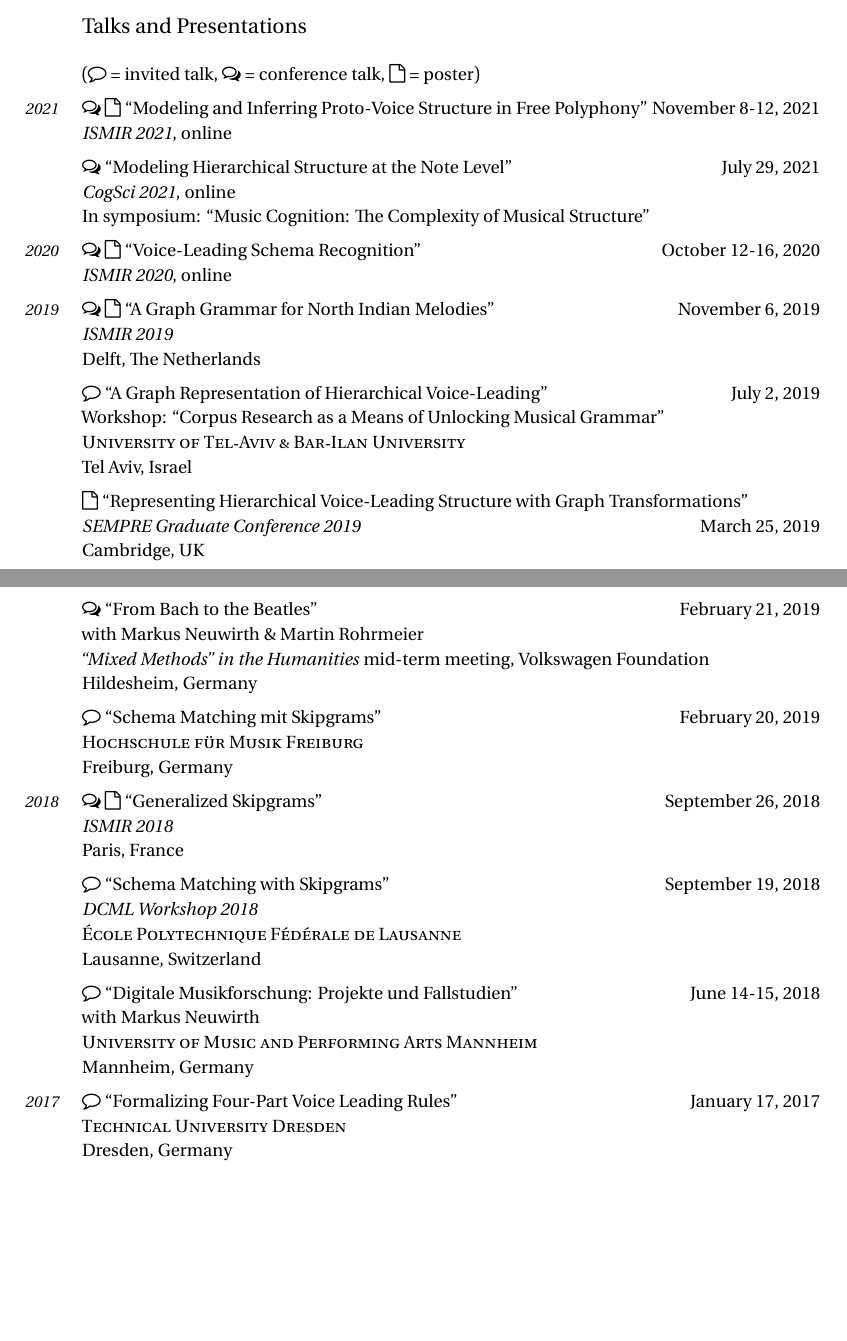
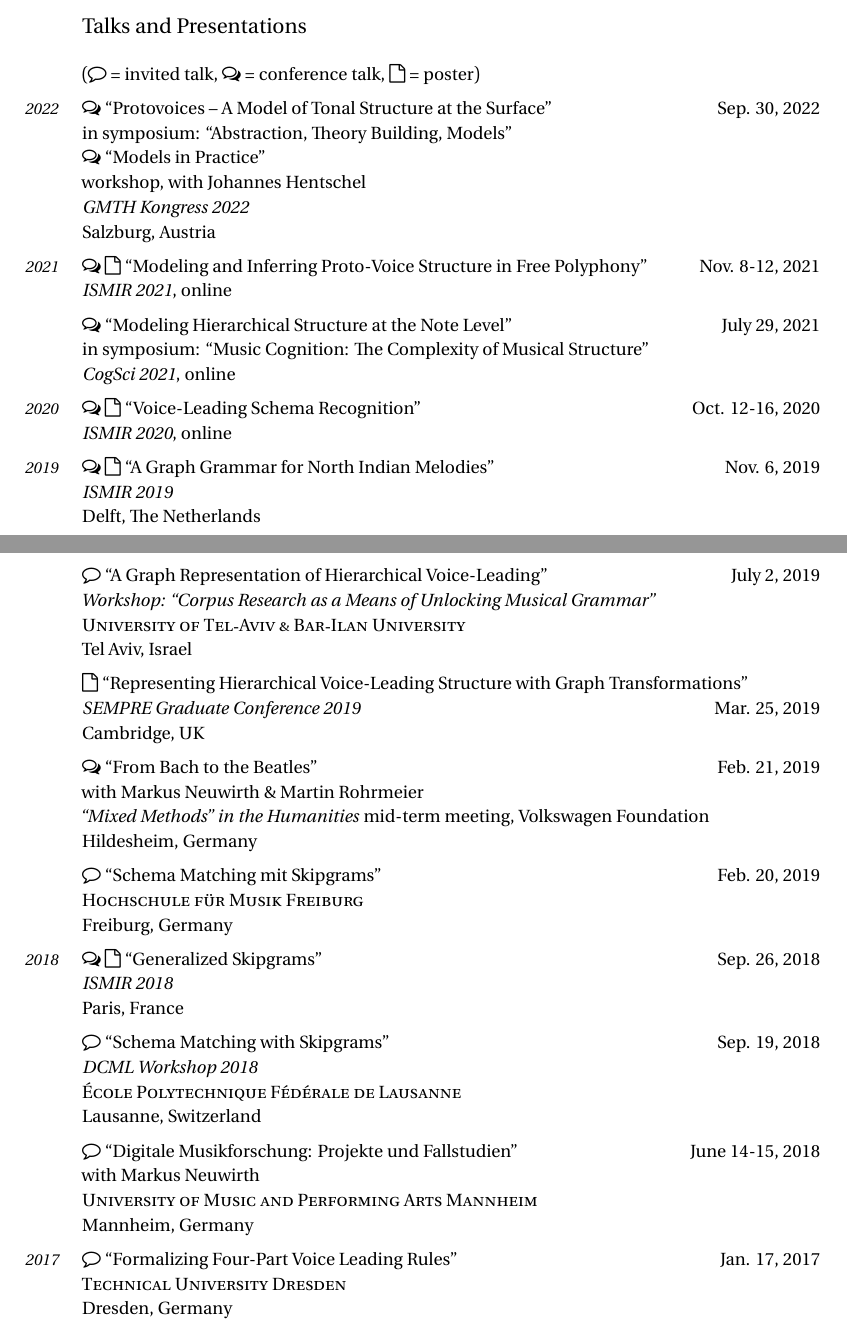
Before and after one commit to chfin/cv, a LaTeX CV (cv.tex): two parts of pages 3 and 4 of 6 before the commit and two parts of pages 3 and 4 of 7 after it, joined at a grey line, cut so that both start at the same text, the shorter picture padded with empty space. Compiled offline with XeLaTeX.

Commit message:
update for thesis submission

```diff
--- a/cv.tex
+++ b/cv.tex
@@ -179,60 +179,69 @@
 
 (\invited = invited talk, \contrib = conference talk, \poster = poster)
 
+\entry{2022}%
+\contrib \enquote{Protovoices -- A Model of Tonal Structure at the Surface}
+\talkdate{Sep. 30, 2022}\\
+in symposium: \enquote{Abstraction, Theory Building, Models}\\
+\contrib \enquote{Models in Practice}\\
+workshop, with Johannes Hentschel\\
+\textit{GMTH Kongress 2022}\\
+Salzburg, Austria
+
 \entry{2021}%
 \contrib \poster \enquote{Modeling and Inferring Proto-Voice Structure in Free Polyphony}
-\talkdate{November 8-12, 2021}\\
+\talkdate{Nov. 8-12, 2021}\\
 \textit{ISMIR 2021}, online
 
 \contrib \enquote{Modeling Hierarchical Structure at the Note Level}
 \talkdate{July 29, 2021}\\
-\textit{CogSci 2021}, online\\
-In symposium: \enquote{Music Cognition: The Complexity of Musical Structure}
+in symposium: \enquote{Music Cognition: The Complexity of Musical Structure}\\
+\textit{CogSci 2021}, online
 
 \entry{2020}%
 \contrib \poster \enquote{Voice-Leading Schema Recognition}
-\talkdate{October 12-16, 2020}\\
+\talkdate{Oct. 12-16, 2020}\\
 \textit{ISMIR 2020}, online
 
 \entry{2019}%
 \contrib \poster \enquote{A Graph Grammar for North Indian Melodies}
-\talkdate{November 6, 2019}\\
+\talkdate{Nov. 6, 2019}\\
 \textit{ISMIR 2019}\\
 % November 4-8, 2019,
 Delft, The Netherlands
 
 \invited \enquote{A Graph Representation of Hierarchical Voice-Leading}
 \talkdate{July 2, 2019}\\
-Workshop: \enquote{Corpus Research as a Means of Unlocking Musical Grammar}\\
+\textit{Workshop: \enquote{Corpus Research as a Means of Unlocking Musical Grammar}}\\
 \textsc{University of Tel-Aviv \& Bar-Ilan University}\\
 % July 1-4, 2019,
 Tel Aviv, Israel
 
 \poster \enquote{Representing Hierarchical Voice-Leading Structure with Graph Transformations}\\
-\textit{SEMPRE Graduate Conference 2019}\talkdate{March 25, 2019}\\
+\textit{SEMPRE Graduate Conference 2019}\talkdate{Mar. 25, 2019}\\
 % March 25-26, 2019,
 Cambridge, UK
 
 \contrib \enquote{From Bach to the Beatles}
-\talkdate{February 21, 2019}\\
+\talkdate{Feb. 21, 2019}\\
 with Markus Neuwirth \& Martin Rohrmeier\\
 \textit{\enquote{Mixed Methods} in the Humanities} mid-term meeting, Volkswagen Foundation\\
 % February 21-22, 2019,
 Hildesheim, Germany
 
 \invited \enquote{Schema Matching mit Skipgrams}
-\talkdate{February 20, 2019}\\
+\talkdate{Feb. 20, 2019}\\
 \textsc{Hochschule für Musik Freiburg}\\
 Freiburg, Germany
 
 \entry{2018}%
 \contrib \poster \enquote{Generalized Skipgrams}
-\talkdate{September 26, 2018}\\
+\talkdate{Sep. 26, 2018}\\
 \textit{ISMIR 2018}\\
 Paris, France
 
 \invited \enquote{Schema Matching with Skipgrams}
-\talkdate{September 19, 2018}\\
+\talkdate{Sep. 19, 2018}\\
 \textit{DCML Workshop 2018}\\
 \textsc{École Polytechnique Fédérale de Lausanne}\\
 Lausanne, Switzerland
@@ -245,7 +254,7 @@
 
 \entry{2017}%
 \invited \enquote{Formalizing Four-Part Voice Leading Rules}
-\talkdate{January 17, 2017}\\
+\talkdate{Jan. 17, 2017}\\
 \textsc{Technical University Dresden}\\
 Dresden, Germany
 
```
Also changed, not shown: cv.pdf, cv.tex (8 more changed lines).
